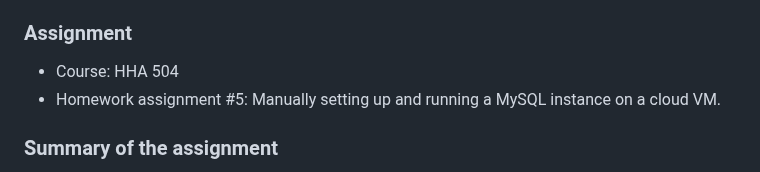
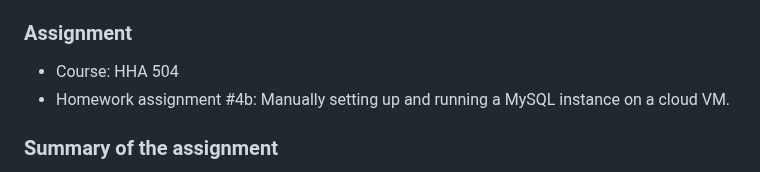
Before and after one commit to Beczheng/flask_4_databases_mysql_vm, a Markdown page: README.md, the part around the change. Rendered like a GitHub page.

```diff
--- a/README.md
+++ b/README.md
@@ -2,7 +2,7 @@
 
 ### Assignment
 - Course: HHA 504
-- Homework assignment #5: Manually setting up and running a MySQL instance on a cloud VM.
+- Homework assignment #4b: Manually setting up and running a MySQL instance on a cloud VM.
 
 ### Summary of the assignment
 - Database schema
```
